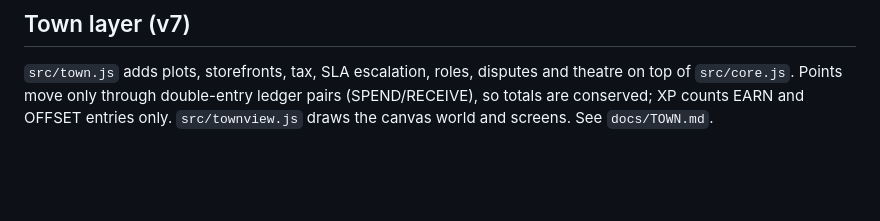
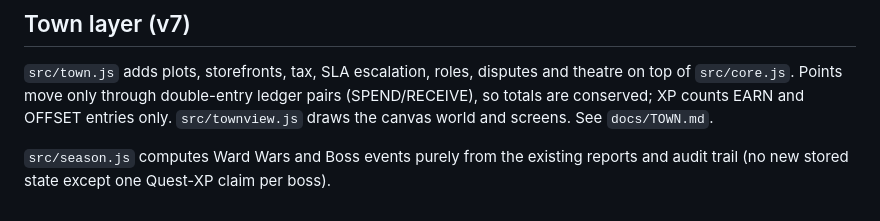
Before and after one commit to KDNJ-1/e-Karmakshetra-A-Gamified-Civic-Ecosystem-The-Virtual-Mirror-Town-Where-Jalgaonkars-Earn-Recognition, a Markdown page: docs/ARCHITECTURE.md, the part around the change. GitHub-like rendering; blank space fills up the shorter version.

Commit message:
Update ARCHITECTURE.md with season.js details
Add description of season.js functionality related to Ward Wars and Boss events.

```diff
--- a/docs/ARCHITECTURE.md
+++ b/docs/ARCHITECTURE.md
@@ -147,3 +147,5 @@ on rewards (Deci, Koestner and Ryan 1999). Full list in the project dossier.
 ## Town layer (v7)
 
 `src/town.js` adds plots, storefronts, tax, SLA escalation, roles, disputes and theatre on top of `src/core.js`. Points move only through double-entry ledger pairs (SPEND/RECEIVE), so totals are conserved; XP counts EARN and OFFSET entries only. `src/townview.js` draws the canvas world and screens. See `docs/TOWN.md`.
+
+`src/season.js` computes Ward Wars and Boss events purely from the existing reports and audit trail (no new stored state except one Quest-XP claim per boss).
```
